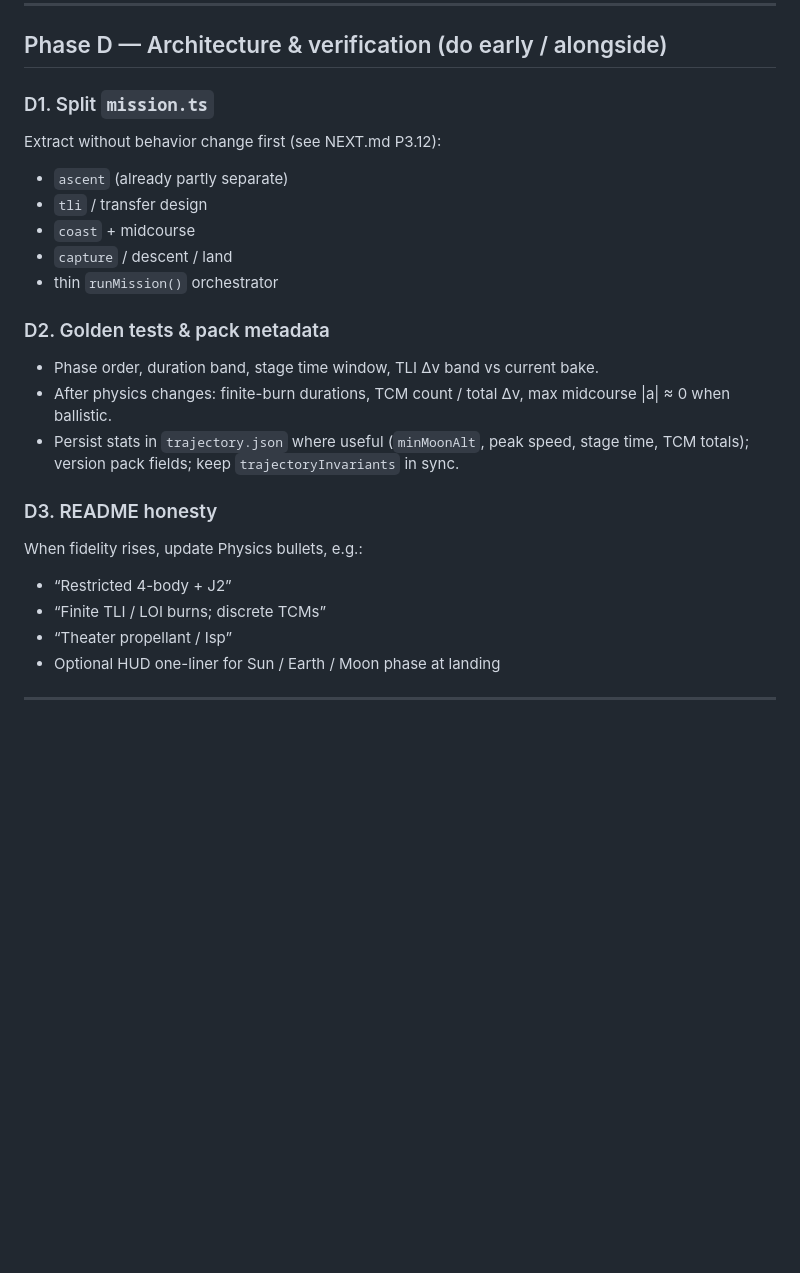
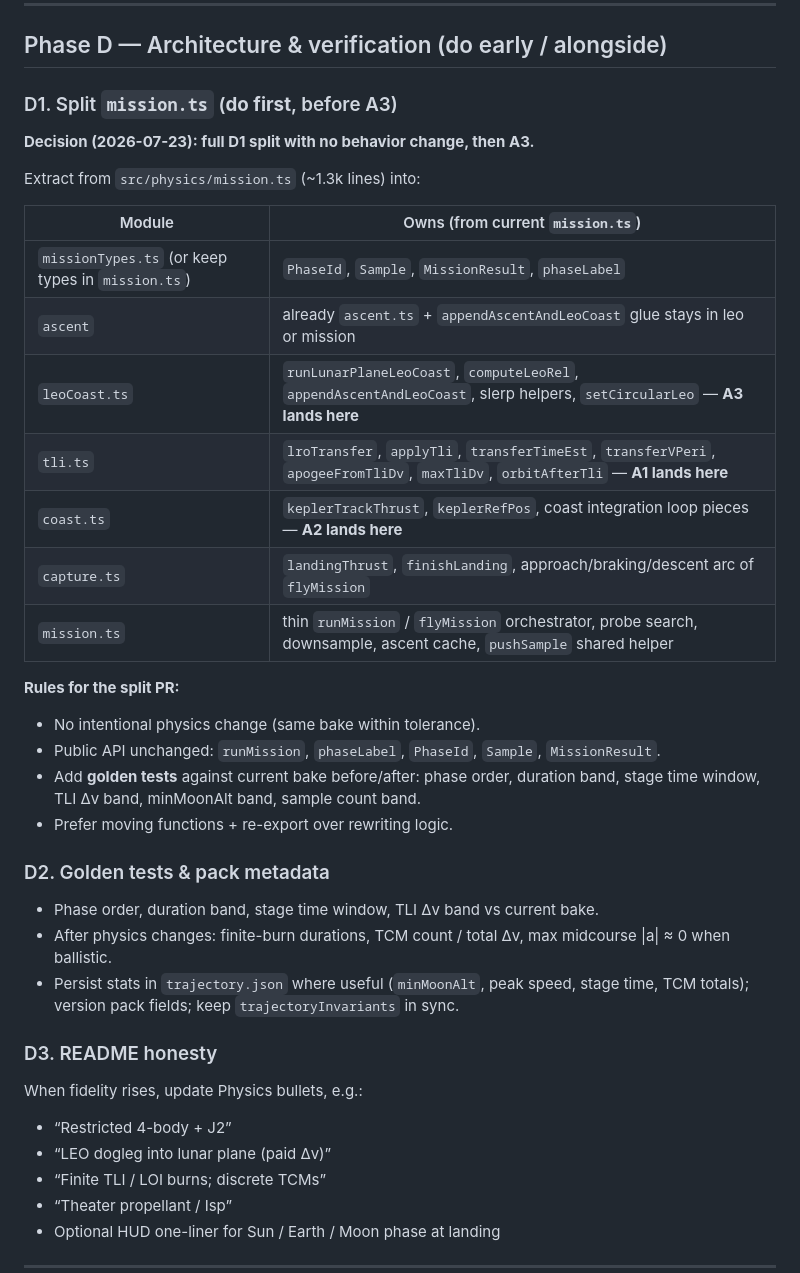
Before and after one commit to julerex/tothemoon, a Markdown page: PLAN.md, the part around one of its changes. Rendered like a GitHub page; blank space fills up the shorter version.

```diff
--- a/PLAN.md
+++ b/PLAN.md
@@ -202,15 +222,27 @@ Moon is Keplerian with fixed Ω and ω in `constants.ts`.
 
 ## Phase D — Architecture & verification (do early / alongside)
 
-### D1. Split `mission.ts`
+### D1. Split `mission.ts` (**do first**, before A3)
 
-Extract without behavior change first (see NEXT.md P3.12):
+**Decision (2026-07-23): full D1 split with no behavior change, then A3.**
 
-- `ascent` (already partly separate)
-- `tli` / transfer design
-- `coast` + midcourse
-- `capture` / descent / land
-- thin `runMission()` orchestrator
+Extract from `src/physics/mission.ts` (~1.3k lines) into:
+
+| Module | Owns (from current `mission.ts`) |
+|--------|----------------------------------|
+| `missionTypes.ts` (or keep types in `mission.ts`) | `PhaseId`, `Sample`, `MissionResult`, `phaseLabel` |
+| `ascent` | already `ascent.ts` + `appendAscentAndLeoCoast` glue stays in leo or mission |
+| `leoCoast.ts` | `runLunarPlaneLeoCoast`, `computeLeoRel`, `appendAscentAndLeoCoast`, slerp helpers, `setCircularLeo` — **A3 lands here** |
+| `tli.ts` | `lroTransfer`, `applyTli`, `transferTimeEst`, `transferVPeri`, `apogeeFromTliDv`, `maxTliDv`, `orbitAfterTli` — **A1 lands here** |
+| `coast.ts` | `keplerTrackThrust`, `keplerRefPos`, coast integration loop pieces — **A2 lands here** |
+| `capture.ts` | `landingThrust`, `finishLanding`, approach/braking/descent arc of `flyMission` |
+| `mission.ts` | thin `runMission` / `flyMission` orchestrator, probe search, downsample, ascent cache, `pushSample` shared helper |
+
+**Rules for the split PR:**
+- No intentional physics change (same bake within tolerance).
+- Public API unchanged: `runMission`, `phaseLabel`, `PhaseId`, `Sample`, `MissionResult`.
+- Add **golden tests** against current bake before/after: phase order, duration band, stage time window, TLI Δv band, minMoonAlt band, sample count band.
+- Prefer moving functions + re-export over rewriting logic.
 
 ### D2. Golden tests & pack metadata
 
@@ -224,6 +256,7 @@ Extract without behavior change first (see NEXT.md P3.12):
 When fidelity rises, update Physics bullets, e.g.:
 
 - “Restricted 4-body + J2”
+- “LEO dogleg into lunar plane (paid Δv)”
 - “Finite TLI / LOI burns; discrete TCMs”
 - “Theater propellant / Isp”
 - Optional HUD one-liner for Sun / Earth / Moon phase at landing
```
Also changed, not shown: other parts of PLAN.md (+76 -17 lines).
